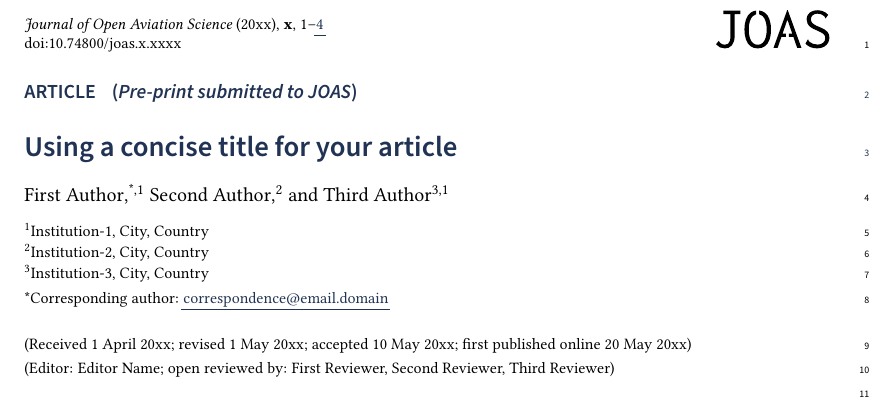
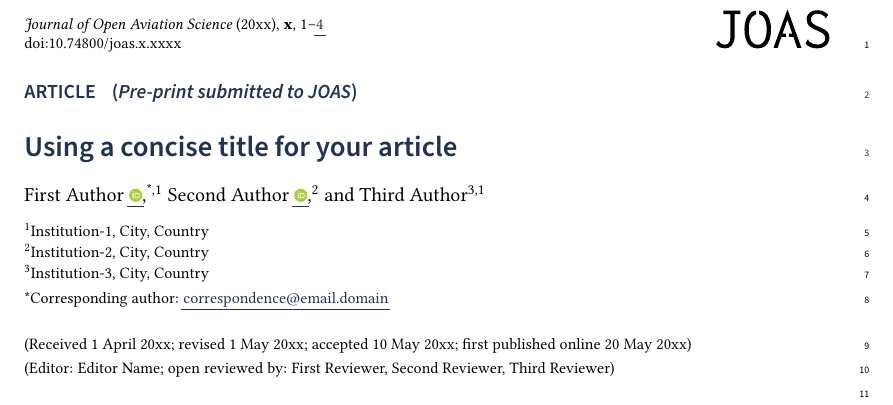
Before and after one commit to open-aviation/joas-template, a LaTeX document (main.tex, which reads extra/joas.cls): part of page 1 of 4, cut so that both start at the same text. Compiled offline with pdfLaTeX.

Commit message:
add orcid

```diff
--- a/extra/joas.cls
+++ b/extra/joas.cls
@@ -540,6 +540,38 @@
     \let\cup@manuscript\cup@type@default
   \fi
 }
+
+% For orcid symbol without lualatex
+% Copy of orcidlinks.sty / https://github.com/duetosymmetry/orcidlink-LaTeX-command
+\RequirePackage{tikz}
+\usetikzlibrary{svg.path}
+
+\definecolor{orcidlogocol}{HTML}{A6CE39}
+\tikzset{
+  orcidlogo/.pic={
+      \fill[orcidlogocol] svg{M256,128c0,70.7-57.3,128-128,128C57.3,256,0,198.7,0,128C0,57.3,57.3,0,128,0C198.7,0,256,57.3,256,128z};
+      \fill[white] svg{M86.3,186.2H70.9V79.1h15.4v48.4V186.2z}
+      svg{M108.9,79.1h41.6c39.6,0,57,28.3,57,53.6c0,27.5-21.5,53.6-56.8,53.6h-41.8V79.1z M124.3,172.4h24.5c34.9,0,42.9-26.5,42.9-39.7c0-21.5-13.7-39.7-43.7-39.7h-23.7V172.4z}
+      svg{M88.7,56.8c0,5.5-4.5,10.1-10.1,10.1c-5.6,0-10.1-4.6-10.1-10.1c0-5.6,4.5-10.1,10.1-10.1C84.2,46.7,88.7,51.3,88.7,56.8z};
+    }
+}
+%% Reciprocal of the height of the svg whose source is above.  The
+%% original generates a 256pt high graphic; this macro holds 1/256.
+\newcommand{\@OrigHeightRecip}{0.00390625}
+%% We will compute the current X height to make the logo the right height
+\newlength{\@curXheight}
+
+\DeclareRobustCommand\orcidlink[1]{%
+  \texorpdfstring{%
+    \setlength{\@curXheight}{\fontcharht\font`X}%
+    \href{https://orcid.org/#1}{\XeTeXLinkBox{\mbox{%
+          \begin{tikzpicture}[yscale=-\@OrigHeightRecip*\@curXheight,
+              xscale=\@OrigHeightRecip*\@curXheight,transform shape]
+            \pic{orcidlogo};
+          \end{tikzpicture}%
+        }}}}{}}
+
+\newcommand{\orcid}[1]{\orcidlink{#1}}
 
 
 \cup@type@check
--- a/main.tex
+++ b/main.tex
@@ -34,11 +34,11 @@
 % Make sure your article tile is within 12 words
 \title{Using a concise title for your article}
 
-\author{First Author}
+\author{First Author \orcid{0000-0000-0000-0000}}
 \affiliation{Institution-1, City, Country}
 \email{correspondence@email.domain}
 
-\author{Second Author}
+\author{Second Author \orcid{0000-0000-0000-0000}}
 \affiliation{Institution-2, City, Country}
 
 \author{Third Author}
```
Also changed, not shown: main.pdf.
